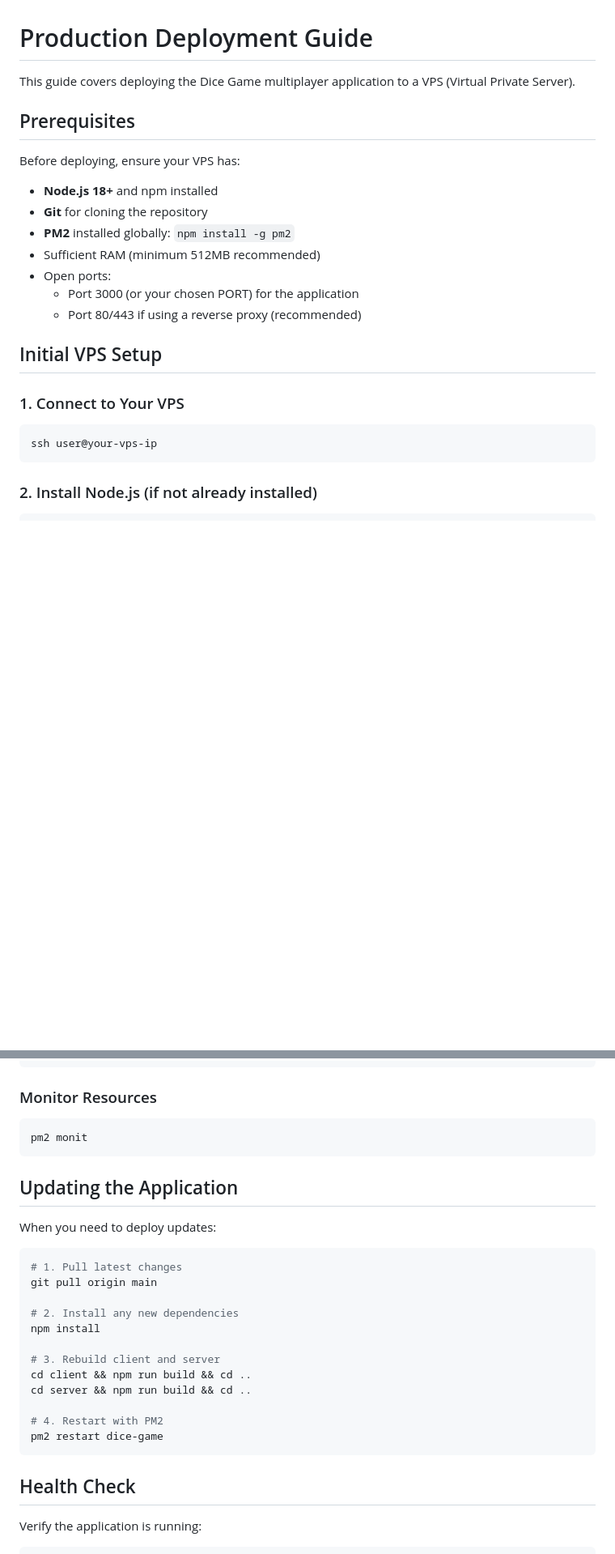
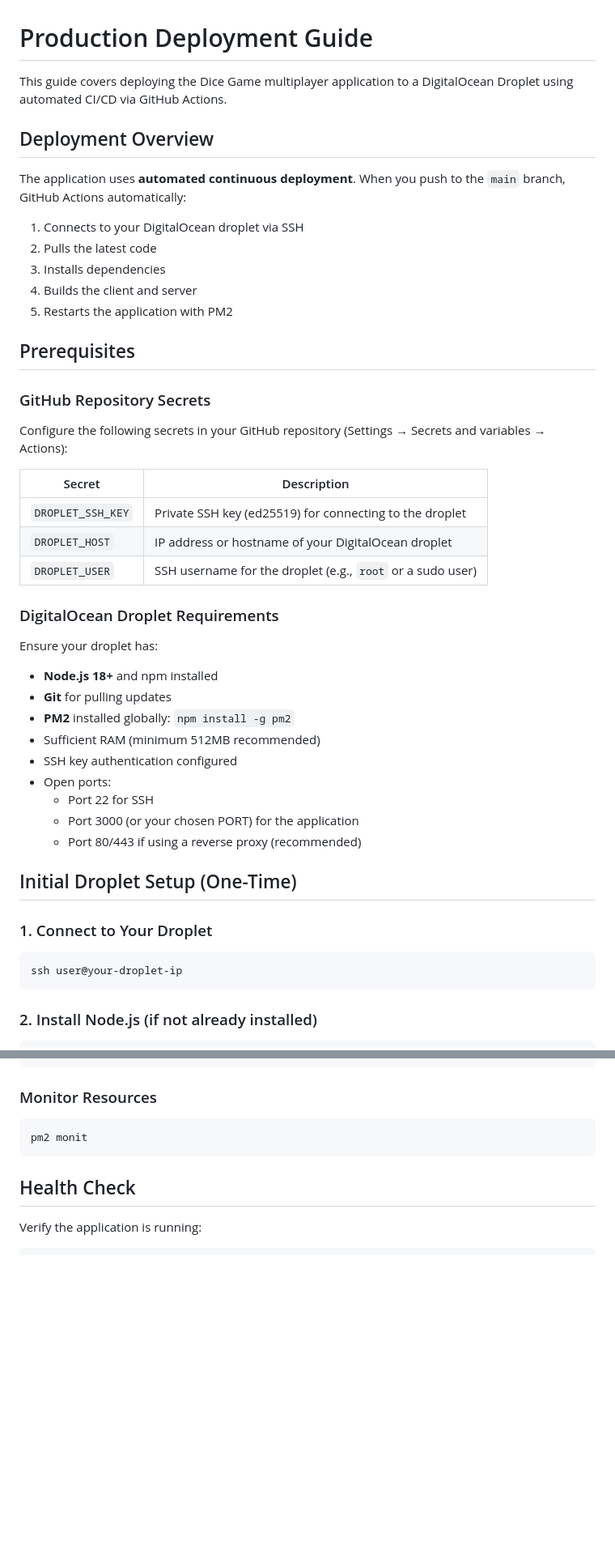
Before and after one commit to aparm539/paint-game, a Markdown page: DEPLOYMENT.md, 2 parts joined by grey strips. Shown at 81% size. Drawn GitHub-style; blank space fills up the shorter version.

````diff
--- a/DEPLOYMENT.md
+++ b/DEPLOYMENT.md
@@ -1,25 +1,49 @@
 # Production Deployment Guide
 
-This guide covers deploying the Dice Game multiplayer application to a VPS (Virtual Private Server).
+This guide covers deploying the Dice Game multiplayer application to a DigitalOcean Droplet using automated CI/CD via GitHub Actions.
+
+## Deployment Overview
+
+The application uses **automated continuous deployment**. When you push to the `main` branch, GitHub Actions automatically:
+
+1. Connects to your DigitalOcean droplet via SSH
+2. Pulls the latest code
+3. Installs dependencies
+4. Builds the client and server
+5. Restarts the application with PM2
 
 ## Prerequisites
 
-Before deploying, ensure your VPS has:
+### GitHub Repository Secrets
+
+Configure the following secrets in your GitHub repository (Settings → Secrets and variables → Actions):
+
+| Secret | Description |
+|--------|-------------|
+| `DROPLET_SSH_KEY` | Private SSH key (ed25519) for connecting to the droplet |
+| `DROPLET_HOST` | IP address or hostname of your DigitalOcean droplet |
+| `DROPLET_USER` | SSH username for the droplet (e.g., `root` or a sudo user) |
+
+### DigitalOcean Droplet Requirements
+
+Ensure your droplet has:
 
 - **Node.js 18+** and npm installed
-- **Git** for cloning the repository
+- **Git** for pulling updates
 - **PM2** installed globally: `npm install -g pm2`
 - Sufficient RAM (minimum 512MB recommended)
+- SSH key authentication configured
 - Open ports:
+  - Port 22 for SSH
   - Port 3000 (or your chosen PORT) for the application
   - Port 80/443 if using a reverse proxy (recommended)
 
-## Initial VPS Setup
+## Initial Droplet Setup (One-Time)
 
-### 1. Connect to Your VPS
+### 1. Connect to Your Droplet
 
 ```bash
-ssh user@your-vps-ip
+ssh user@your-droplet-ip
 ```
 
 ### 2. Install Node.js (if not already installed)
@@ -180,25 +266,6 @@ pm2 info dice-game
 
 ```bash
 pm2 monit
-```
-
-## Updating the Application
-
-When you need to deploy updates:
-
-```bash
-# 1. Pull latest changes
-git pull origin main
-
-# 2. Install any new dependencies
-npm install
-
-# 3. Rebuild client and server
-cd client && npm run build && cd ..
-cd server && npm run build && cd ..
-
-# 4. Restart with PM2
-pm2 restart dice-game
 ```
 
 ## Health Check
````
Also changed, not shown: other parts of DEPLOYMENT.md (+110 -37 lines).
